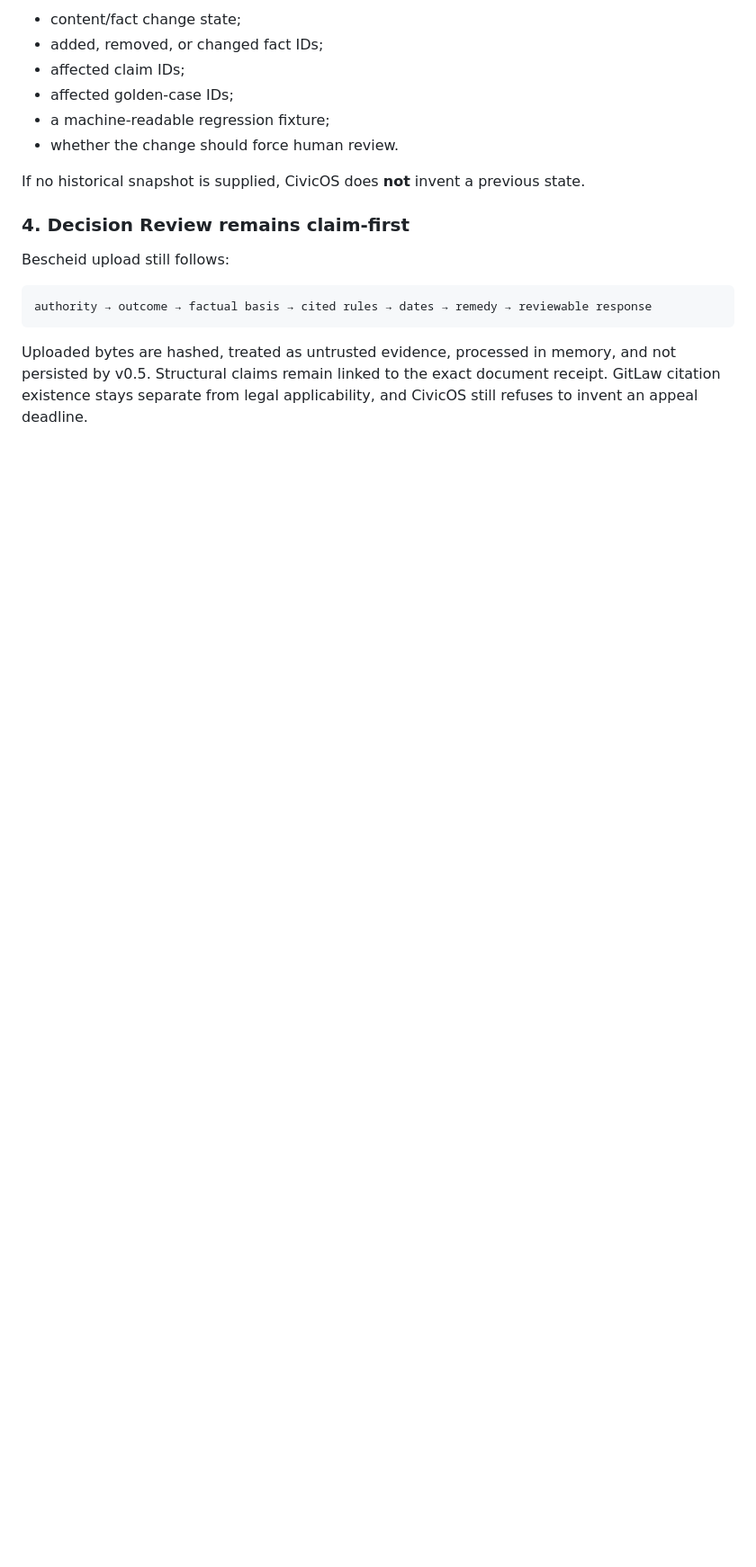
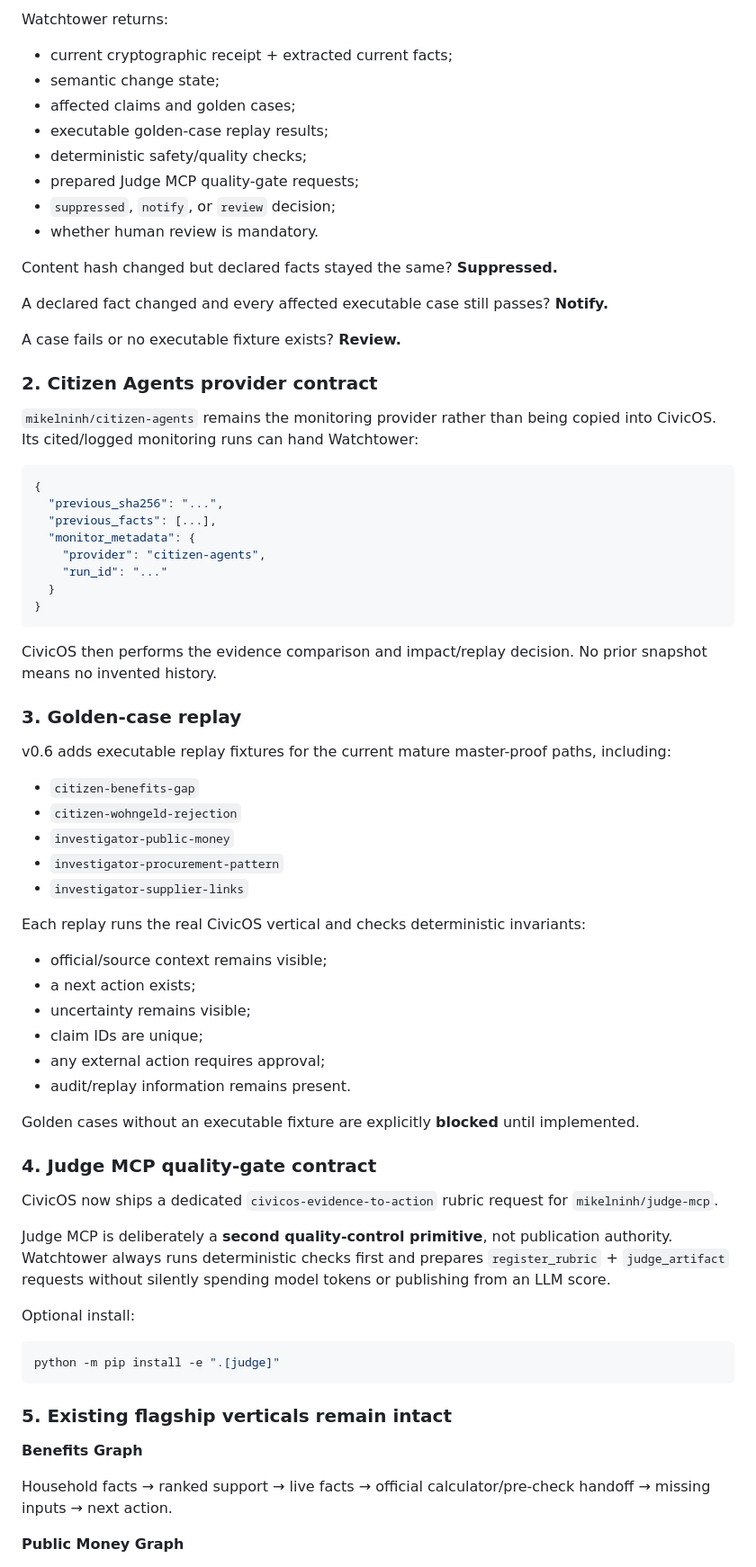
Before and after one commit to mikelninh/CivicOs, a Markdown page: README.md, the part around one of its changes. Shown at 90% size. Drawn GitHub-style; blank space fills up the shorter version.

Commit message:
docs: define CivicOS v0.6 Watchtower

````diff
--- a/README.md
+++ b/README.md
@@ -82,19 +48,76 @@ The caller supplies its previous receipt hash and previous extracted facts. Civi
 
-- content/fact change state;
-- added, removed, or changed fact IDs;
-- affected claim IDs;
-- affected golden-case IDs;
-- a machine-readable regression fixture;
-- whether the change should force human review.
+Watchtower returns:
 
-If no historical snapshot is supplied, CivicOS does **not** invent a previous state.
+- current cryptographic receipt + extracted current facts;
+- semantic change state;
+- affected claims and golden cases;
+- executable golden-case replay results;
+- deterministic safety/quality checks;
+- prepared Judge MCP quality-gate requests;
+- `suppressed`, `notify`, or `review` decision;
+- whether human review is mandatory.
 
-### 4. Decision Review remains claim-first
+Content hash changed but declared facts stayed the same? **Suppressed.**
 
-Bescheid upload still follows:
+A declared fact changed and every affected executable case still passes? **Notify.**
 
-```text
-authority → outcome → factual basis → cited rules → dates → remedy → reviewable response
+A case fails or no executable fixture exists? **Review.**
+
+### 2. Citizen Agents provider contract
+
+`mikelninh/citizen-agents` remains the monitoring provider rather than being copied into CivicOS. Its cited/logged monitoring runs can hand Watchtower:
+
+```json
+{
+  "previous_sha256": "...",
+  "previous_facts": [...],
+  "monitor_metadata": {
+    "provider": "citizen-agents",
+    "run_id": "..."
+  }
+}
 ```
 
-Uploaded bytes are hashed, treated as untrusted evidence, processed in memory, and not persisted by v0.5. Structural claims remain linked to the exact document receipt. GitLaw citation existence stays separate from legal applicability, and CivicOS still refuses to invent an appeal deadline.
+CivicOS then performs the evidence comparison and impact/replay decision. No prior snapshot means no invented history.
+
+### 3. Golden-case replay
+
+v0.6 adds executable replay fixtures for the current mature master-proof paths, including:
+
+- `citizen-benefits-gap`
+- `citizen-wohngeld-rejection`
+- `investigator-public-money`
+- `investigator-procurement-pattern`
+- `investigator-supplier-links`
+
+Each replay runs the real CivicOS vertical and checks deterministic invariants:
+
+- official/source context remains visible;
+- a next action exists;
+- uncertainty remains visible;
+- claim IDs are unique;
+- any external action requires approval;
+- audit/replay information remains present.
+
+Golden cases without an executable fixture are explicitly **blocked** until implemented.
+
+### 4. Judge MCP quality-gate contract
+
+CivicOS now ships a dedicated `civicos-evidence-to-action` rubric request for `mikelninh/judge-mcp`.
+
+Judge MCP is deliberately a **second quality-control primitive**, not publication authority. Watchtower always runs deterministic checks first and prepares `register_rubric` + `judge_artifact` requests without silently spending model tokens or publishing from an LLM score.
+
+Optional install:
+
+```bash
+python -m pip install -e ".[judge]"
+```
+
+### 5. Existing flagship verticals remain intact
+
+**Benefits Graph**
+
+Household facts → ranked support → live facts → official calculator/pre-check handoff → missing inputs → next action.
+
+**Public Money Graph**
+
````
Also changed, not shown: other parts of README.md (+52 -106 lines).
